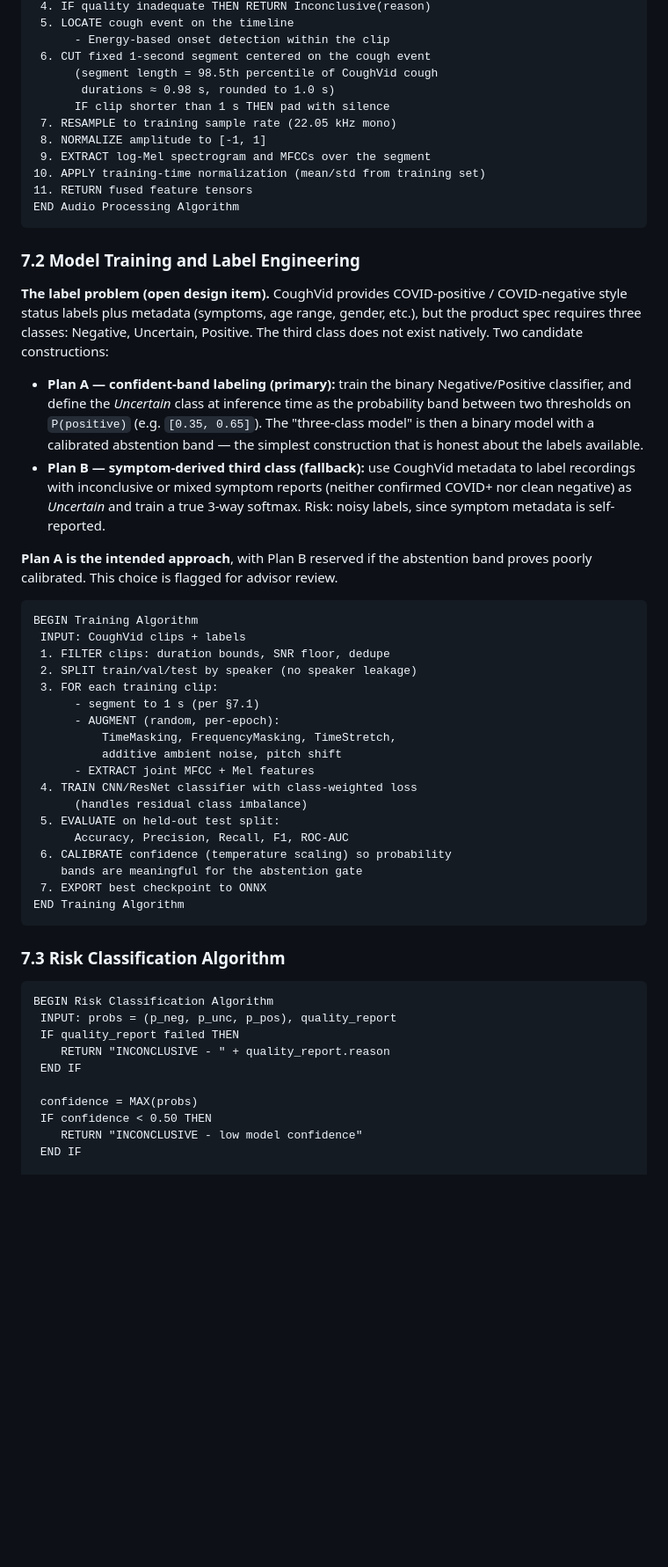
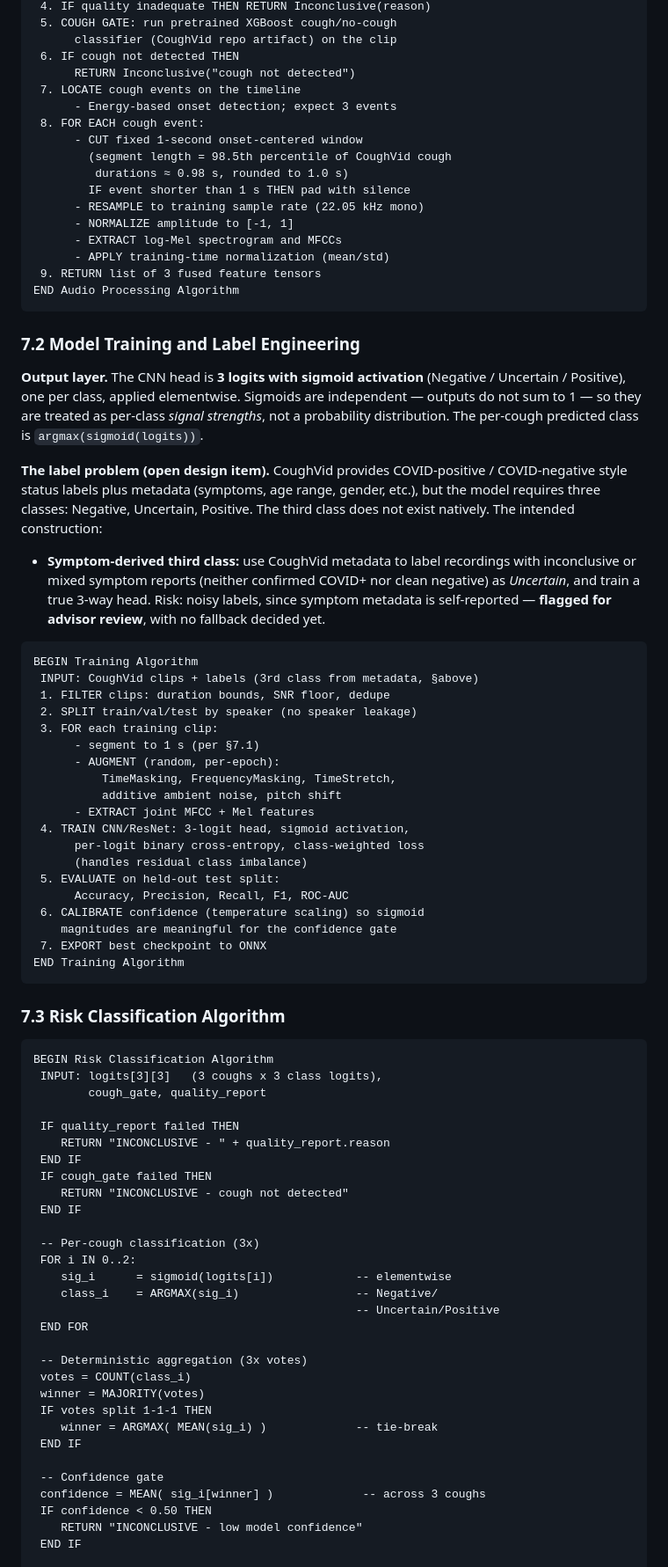
Before and after one commit to loafthecomputerphile/Senior_Design, a Markdown page: software_design_document.md, the part around one of its changes. Shown at 88% size. Rendered like a GitHub page; blank space fills up the shorter version.

Commit message:
updated software design md

````diff
--- a/software_design_document.md
+++ b/software_design_document.md
@@ -367,30 +393,34 @@ BEGIN Audio Processing Algorithm
  4. IF quality inadequate THEN RETURN Inconclusive(reason)
- 5. LOCATE cough event on the timeline
-      - Energy-based onset detection within the clip
- 6. CUT fixed 1-second segment centered on the cough event
-      (segment length = 98.5th percentile of CoughVid cough
-       durations ≈ 0.98 s, rounded to 1.0 s)
-      IF clip shorter than 1 s THEN pad with silence
- 7. RESAMPLE to training sample rate (22.05 kHz mono)
- 8. NORMALIZE amplitude to [-1, 1]
- 9. EXTRACT log-Mel spectrogram and MFCCs over the segment
-10. APPLY training-time normalization (mean/std from training set)
-11. RETURN fused feature tensors
+ 5. COUGH GATE: run pretrained XGBoost cough/no-cough
+      classifier (CoughVid repo artifact) on the clip
+ 6. IF cough not detected THEN
+      RETURN Inconclusive("cough not detected")
+ 7. LOCATE cough events on the timeline
+      - Energy-based onset detection; expect 3 events
+ 8. FOR EACH cough event:
+      - CUT fixed 1-second onset-centered window
+        (segment length = 98.5th percentile of CoughVid cough
+         durations ≈ 0.98 s, rounded to 1.0 s)
+        IF event shorter than 1 s THEN pad with silence
+      - RESAMPLE to training sample rate (22.05 kHz mono)
+      - NORMALIZE amplitude to [-1, 1]
+      - EXTRACT log-Mel spectrogram and MFCCs
+      - APPLY training-time normalization (mean/std)
+ 9. RETURN list of 3 fused feature tensors
 END Audio Processing Algorithm
 ```
 
 ### 7.2 Model Training and Label Engineering
 
-**The label problem (open design item).** CoughVid provides COVID-positive / COVID-negative style status labels plus metadata (symptoms, age range, gender, etc.), but the product spec requires three classes: Negative, Uncertain, Positive. The third class does not exist natively. Two candidate constructions:
+**Output layer.** The CNN head is **3 logits with sigmoid activation** (Negative / Uncertain / Positive), one per class, applied elementwise. Sigmoids are independent — outputs do not sum to 1 — so they are treated as per-class *signal strengths*, not a probability distribution. The per-cough predicted class is `argmax(sigmoid(logits))`.
 
-- **Plan A — confident-band labeling (primary):** train the binary Negative/Positive classifier, and define the *Uncertain* class at inference time as the probability band between two thresholds on `P(positive)` (e.g. `[0.35, 0.65]`). The "three-class model" is then a binary model with a calibrated abstention band — the simplest construction that is honest about the labels available.
-- **Plan B — symptom-derived third class (fallback):** use CoughVid metadata to label recordings with inconclusive or mixed symptom reports (neither confirmed COVID+ nor clean negative) as *Uncertain* and train a true 3-way softmax. Risk: noisy labels, since symptom metadata is self-reported.
+**The label problem (open design item).** CoughVid provides COVID-positive / COVID-negative style status labels plus metadata (symptoms, age range, gender, etc.), but the model requires three classes: Negative, Uncertain, Positive. The third class does not exist natively. The intended construction:
 
-**Plan A is the intended approach**, with Plan B reserved if the abstention band proves poorly calibrated. This choice is flagged for advisor review.
+- **Symptom-derived third class:** use CoughVid metadata to label recordings with inconclusive or mixed symptom reports (neither confirmed COVID+ nor clean negative) as *Uncertain*, and train a true 3-way head. Risk: noisy labels, since symptom metadata is self-reported — **flagged for advisor review**, with no fallback decided yet.
 
 ```
 BEGIN Training Algorithm
- INPUT: CoughVid clips + labels
+ INPUT: CoughVid clips + labels (3rd class from metadata, §above)
  1. FILTER clips: duration bounds, SNR floor, dedupe
  2. SPLIT train/val/test by speaker (no speaker leakage)
  3. FOR each training clip:
@@ -399,12 +429,13 @@ BEGIN Training Algorithm
           TimeMasking, FrequencyMasking, TimeStretch,
           additive ambient noise, pitch shift
       - EXTRACT joint MFCC + Mel features
- 4. TRAIN CNN/ResNet classifier with class-weighted loss
+ 4. TRAIN CNN/ResNet: 3-logit head, sigmoid activation,
+      per-logit binary cross-entropy, class-weighted loss
       (handles residual class imbalance)
  5. EVALUATE on held-out test split:
       Accuracy, Precision, Recall, F1, ROC-AUC
- 6. CALIBRATE confidence (temperature scaling) so probability
-    bands are meaningful for the abstention gate
+ 6. CALIBRATE confidence (temperature scaling) so sigmoid
+    magnitudes are meaningful for the confidence gate
  7. EXPORT best checkpoint to ONNX
 END Training Algorithm
 ```
@@ -413,12 +444,32 @@ END Training Algorithm
 
 ```
 BEGIN Risk Classification Algorithm
- INPUT: probs = (p_neg, p_unc, p_pos), quality_report
+ INPUT: logits[3][3]   (3 coughs x 3 class logits),
+        cough_gate, quality_report
+
  IF quality_report failed THEN
     RETURN "INCONCLUSIVE - " + quality_report.reason
  END IF
+ IF cough_gate failed THEN
+    RETURN "INCONCLUSIVE - cough not detected"
+ END IF
 
- confidence = MAX(probs)
+ -- Per-cough classification (3x)
+ FOR i IN 0..2:
+    sig_i      = sigmoid(logits[i])            -- elementwise
+    class_i    = ARGMAX(sig_i)                 -- Negative/
+                                               -- Uncertain/Positive
+ END FOR
+
+ -- Deterministic aggregation (3x votes)
+ votes = COUNT(class_i)
+ winner = MAJORITY(votes)
+ IF votes split 1-1-1 THEN
+    winner = ARGMAX( MEAN(sig_i) )             -- tie-break
+ END IF
+
+ -- Confidence gate
+ confidence = MEAN( sig_i[winner] )             -- across 3 coughs
  IF confidence < 0.50 THEN
     RETURN "INCONCLUSIVE - low model confidence"
  END IF
````
Also changed, not shown: other parts of software_design_document.md (+102 -67 lines).
